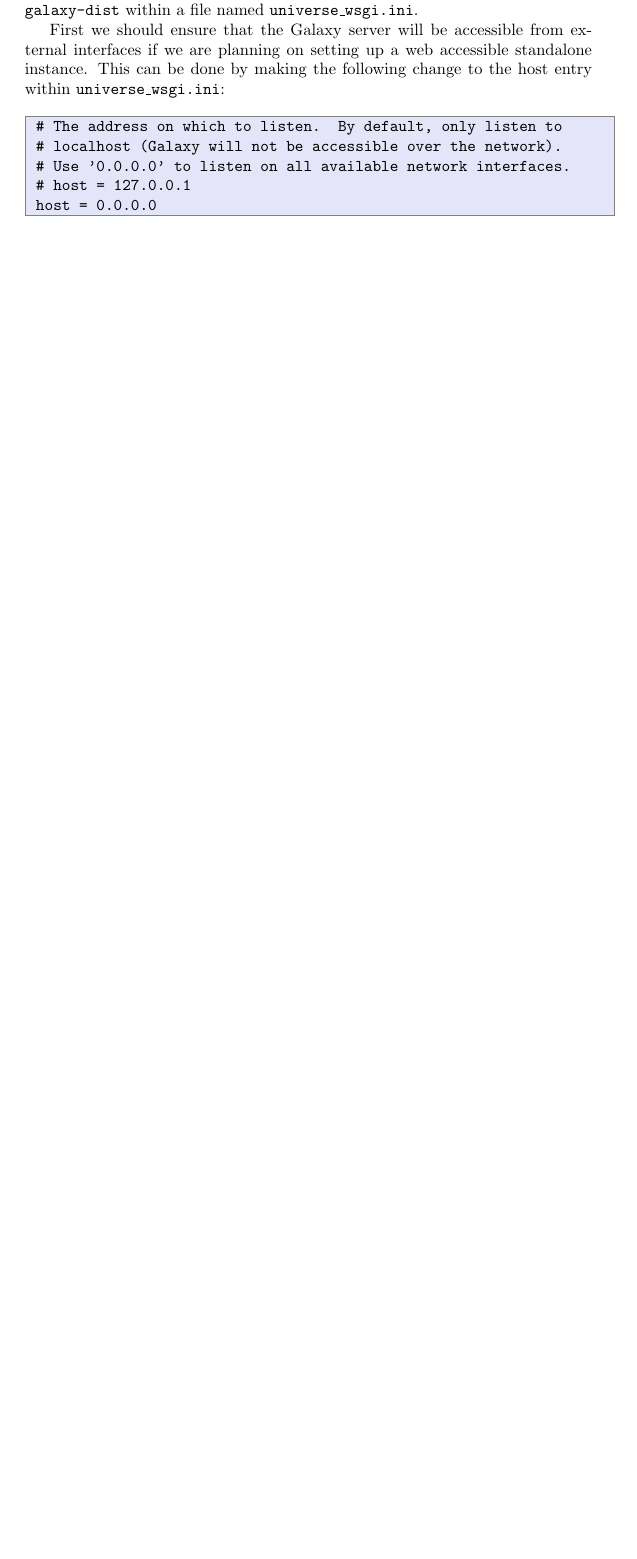
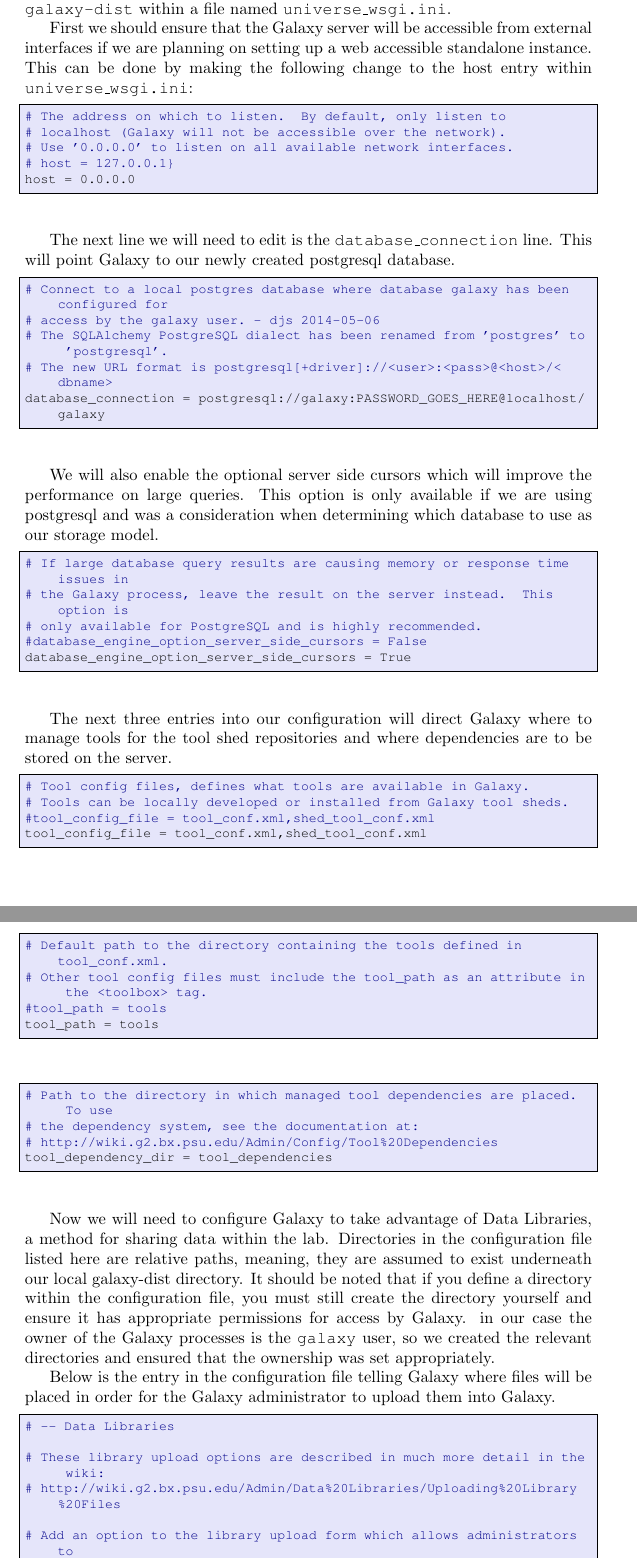
Before and after one commit to danshea/MoazedLab, a LaTeX document (Paper/Galaxy.tex): part of page 5 of 6 before the commit and two parts of pages 5 and 6 of 7 after it, the two joined at a grey line, cut so that both start at the same text, the shorter picture padded with empty space. Compiled offline with pdfLaTeX.

Commit message:
20140617: Updated paper and gitignore

```diff
--- a/Paper/Galaxy.tex
+++ b/Paper/Galaxy.tex
@@ -92,13 +107,63 @@
 Galaxy stores its relevant configuration information in a file located at the top-level directory \texttt{galaxy-dist} within a file named \texttt{universe\_wsgi.ini}.
 
 First we should ensure that the Galaxy server will be accessible from external interfaces if we are planning on setting up a web accessible standalone instance.  This can be done by making the following change to the host entry within \texttt{universe\_wsgi.ini}:
-\\\\
-\fcolorbox{gray}{Lavender}{
-\begin{minipage}{\textwidth}
-\texttt{\# The address on which to listen.  By default, only listen to}\\
-\texttt{\# localhost (Galaxy will not be accessible over the network).}\\
-\texttt{\# Use '0.0.0.0' to listen on all available network interfaces.}\\
-\texttt{\# host = 127.0.0.1}\\
-\texttt{host = 0.0.0.0}
-\end{minipage}
-}
+
+\begin{lstlisting}
+# The address on which to listen.  By default, only listen to
+# localhost (Galaxy will not be accessible over the network).
+# Use '0.0.0.0' to listen on all available network interfaces.
+# host = 127.0.0.1}
+host = 0.0.0.0
+\end{lstlisting}
+
+The next line we will need to edit is the \texttt{database\_connection} line.  This will point Galaxy to our newly created postgresql database.
+
+\begin{lstlisting}
+# Connect to a local postgres database where database galaxy has been configured for
+# access by the galaxy user. - djs 2014-05-06
+# The SQLAlchemy PostgreSQL dialect has been renamed from 'postgres' to 'postgresql'.
+# The new URL format is postgresql[+driver]://<user>:<pass>@<host>/<dbname>
+database_connection = postgresql://galaxy:PASSWORD_GOES_HERE@localhost/galaxy
+\end{lstlisting}
+
+We will also enable the optional server side cursors which will improve the performance on large queries.  This option is only available if we are using postgresql and was a consideration when determining which database to use as our storage model.
+\begin{lstlisting}
+# If large database query results are causing memory or response time issues in
+# the Galaxy process, leave the result on the server instead.  This option is
+# only available for PostgreSQL and is highly recommended.
+#database_engine_option_server_side_cursors = False
+database_engine_option_server_side_cursors = True
+\end{lstlisting}
+
+The next three entries into our configuration will direct Galaxy where to manage tools for the tool shed repositories and where dependencies are to be stored on the server.
+\begin{lstlisting}
+# Tool config files, defines what tools are available in Galaxy.
+# Tools can be locally developed or installed from Galaxy tool sheds.
+#tool_config_file = tool_conf.xml,shed_tool_conf.xml
+tool_config_file = tool_conf.xml,shed_tool_conf.xml
+\end{lstlisting}
+\begin{lstlisting}
+# Default path to the directory containing the tools defined in tool_conf.xml.
+# Other tool config files must include the tool_path as an attribute in the <toolbox> tag.
+#tool_path = tools
+tool_path = tools
+\end{lstlisting}
+\begin{lstlisting}
+# Path to the directory in which managed tool dependencies are placed.  To use
+# the dependency system, see the documentation at:
+# http://wiki.g2.bx.psu.edu/Admin/Config/Tool%20Dependencies
+tool_dependency_dir = tool_dependencies
+\end{lstlisting}
+
+Now we will need to configure Galaxy to take advantage of Data Libraries, a method for sharing data within the lab.  Directories in the configuration file listed here are relative paths, meaning, they are assumed to exist underneath our local galaxy-dist directory.  It should be noted that if you define a directory within the configuration file, you must still create the directory yourself and ensure it has appropriate permissions for access by Galaxy.  in our case the owner of the Galaxy processes is the \texttt{galaxy} user, so we created the relevant directories and ensured that the ownership was set appropriately.
+
+Below is the entry in the configuration file telling Galaxy where files will be placed in order for the Galaxy administrator to upload them into Galaxy.
+\begin{lstlisting}
+# -- Data Libraries
+
+# These library upload options are described in much more detail in the wiki:
+# http://wiki.g2.bx.psu.edu/Admin/Data%20Libraries/Uploading%20Library%20Files
+
+# Add an option to the library upload form which allows administrators to
+# upload a directory of files.
+library_import_dir = MoazedLabData/Processed
```
Also changed, not shown: Paper/Galaxy.pdf, Paper/Galaxy.tex (94 more changed lines), 1 other file.
